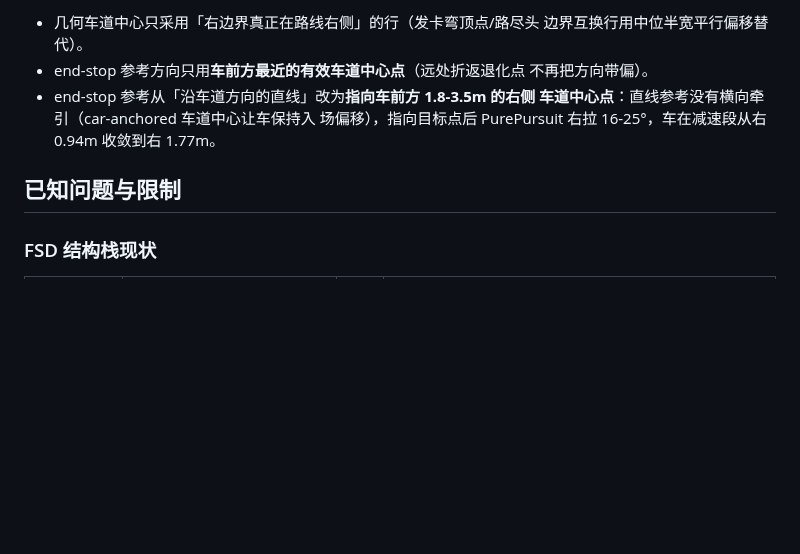
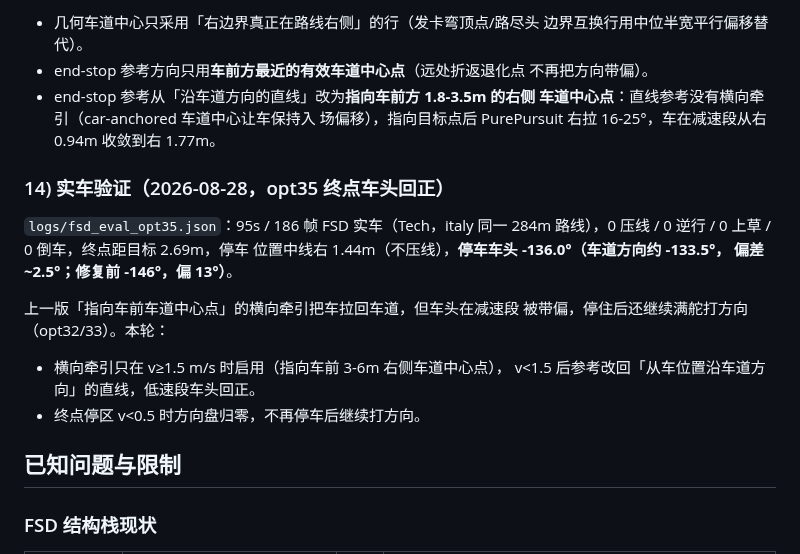
Before and after one commit to Qiongkura/BeamNG-autopilot, a Markdown page: README.md, the part around the change. Rendered like a GitHub page; blank space fills up the shorter version.

Commit message:
docs: opt35 nose-straight stop verification

```diff
--- a/README.md
+++ b/README.md
@@ -517,7 +517,21 @@ road graph 上，A* 尾段是跨草地的直线（车沿尾段上草是路线问
   场偏移），指向目标点后 PurePursuit 右拉 16-25°，车在减速段从右
   0.94m 收敛到右 1.77m。
 
+### 14) 实车验证（2026-08-28，opt35 终点车头回正）
+
+`logs/fsd_eval_opt35.json`：95s / 186 帧 FSD 实车（Tech，italy 同一 284m
+路线），0 压线 / 0 逆行 / 0 上草 / 0 倒车，终点距目标 2.69m，停车
+位置中线右 1.44m（不压线），**停车车头 -136.0°（车道方向约 -133.5°，
+偏差 ~2.5°；修复前 -146°，偏 13°）**。
+
+上一版「指向车前车道中心点」的横向牵引把车拉回车道，但车头在减速段
+被带偏，停住后还继续满舵打方向（opt32/33）。本轮：
+- 横向牵引只在 v≥1.5 m/s 时启用（指向车前 3-6m 右侧车道中心点），
+  v<1.5 后参考改回「从车位置沿车道方向」的直线，低速段车头回正。
+- 终点停区 v<0.5 时方向盘归零，不再停车后继续打方向。
+
 ## 已知问题与限制
+
 
 
 
```
